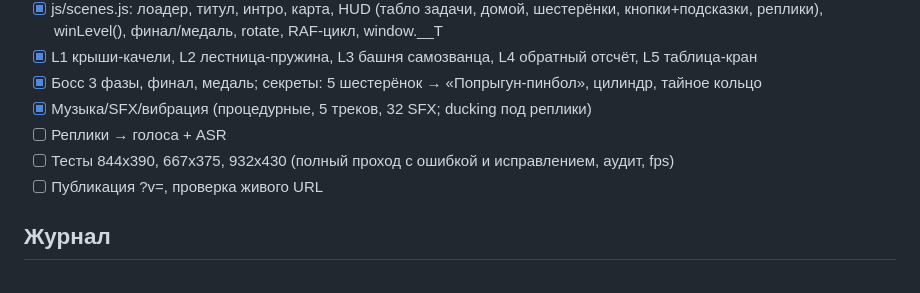
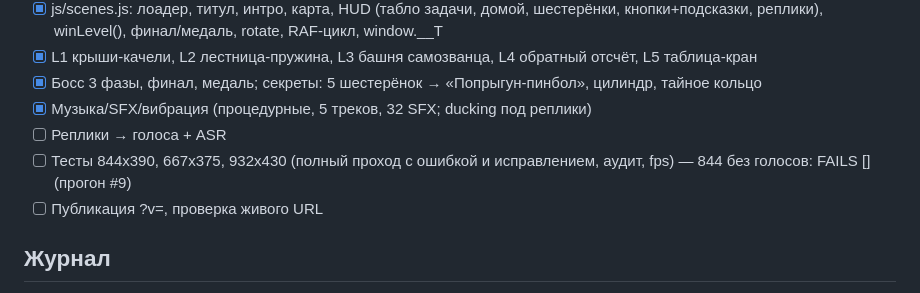
Before and after one commit to mboger777-arch/yarik-zavodnoy-gorod, a Markdown page: PROGRESS.md, the part around the change. GitHub-like rendering.

Commit message:
PROGRESS: clean 844 run without voices

```diff
--- a/PROGRESS.md
+++ b/PROGRESS.md
@@ -21,7 +21,7 @@ CPU: рядом идёт сборка /workspace/lesson311 — не трогат
 - [x] Босс 3 фазы, финал, медаль; секреты: 5 шестерёнок → «Попрыгун-пинбол», цилиндр, тайное кольцо
 - [x] Музыка/SFX/вибрация (процедурные, 5 треков, 32 SFX; ducking под реплики)
 - [ ] Реплики → голоса + ASR
-- [ ] Тесты 844x390, 667x375, 932x430 (полный проход с ошибкой и исправлением, аудит, fps)
+- [ ] Тесты 844x390, 667x375, 932x430 (полный проход с ошибкой и исправлением, аудит, fps) — 844 без голосов: FAILS [] (прогон #9)
 - [ ] Публикация ?v=, проверка живого URL
 
 ## Журнал
```
